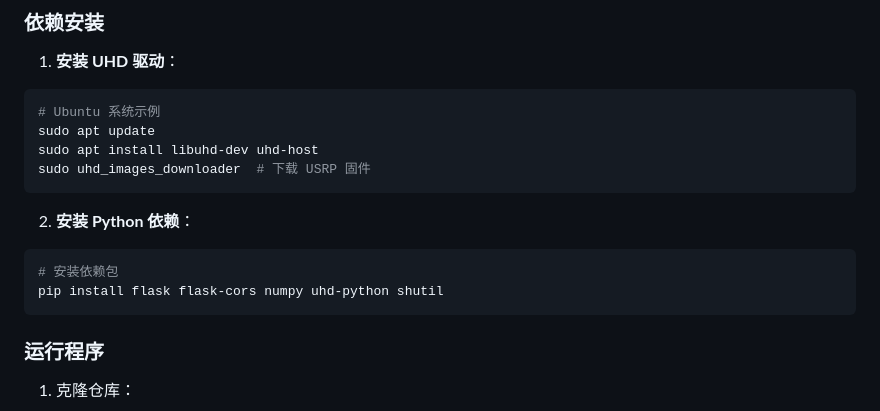
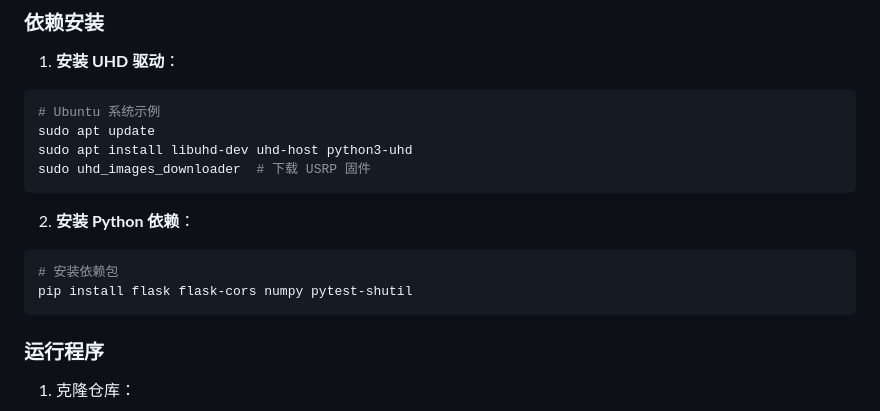
Before and after one commit to stevenwff/usrp-signal-tool, a Markdown page: README.md, the part around the change. Rendered like a GitHub page.

````diff
--- a/README.md
+++ b/README.md
@@ -43,7 +43,7 @@
 ```bash
 # Ubuntu 系统示例
 sudo apt update
-sudo apt install libuhd-dev uhd-host
+sudo apt install libuhd-dev uhd-host python3-uhd
 sudo uhd_images_downloader  # 下载 USRP 固件
 ```
 
@@ -51,7 +51,7 @@ sudo uhd_images_downloader  # 下载 USRP 固件
 
 ```bash
 # 安装依赖包
-pip install flask flask-cors numpy uhd-python shutil
+pip install flask flask-cors numpy pytest-shutil
 ```
 
 ### 运行程序
````
